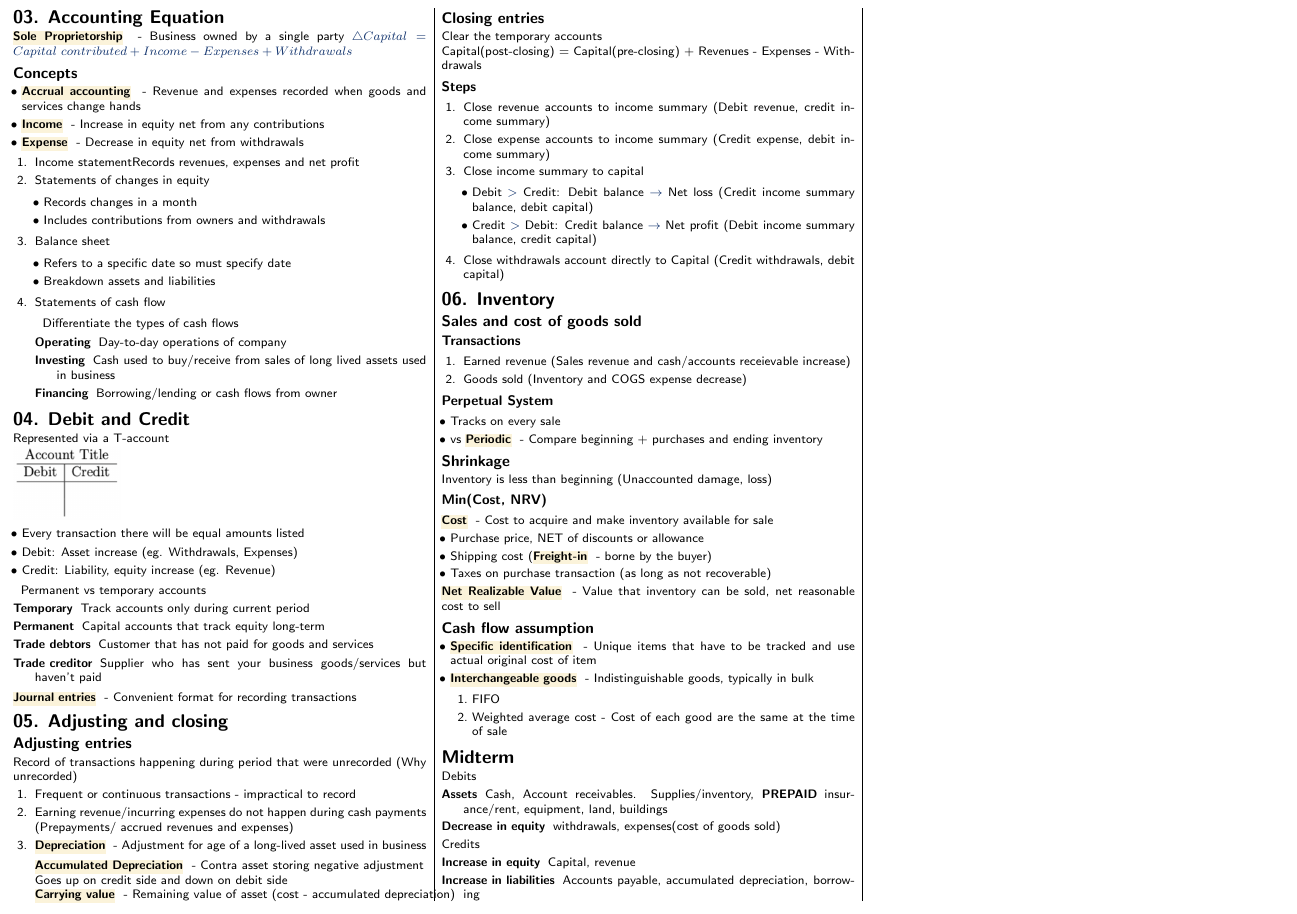
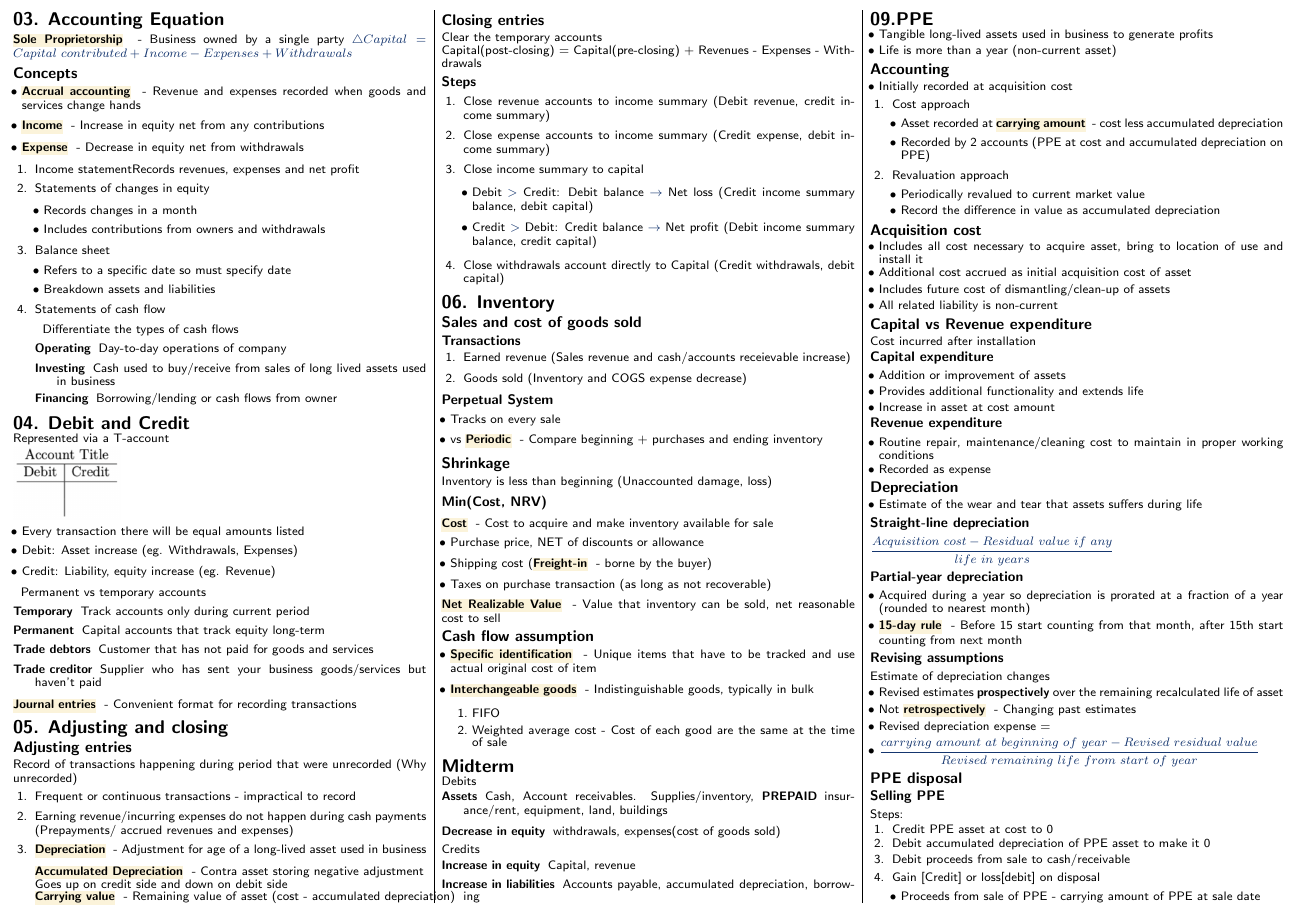
Before and after one commit to securespider/nus-cheatsheet, a LaTeX document (ACC1701x/acc1701x-cheatsheet.tex): part of page 2 of 2, cut so that both start at the same text. Compiled offline with pdfLaTeX.

Commit message:
Added chapter 9 for acc cheatsheet

```diff
--- a/ACC1701x/acc1701x-cheatsheet.tex
+++ b/ACC1701x/acc1701x-cheatsheet.tex
@@ -1,4 +1,5 @@
 \documentclass{article}
+\linespread{0.7}
 \usepackage[a4paper, margin=3mm, landscape]{geometry}
 \usepackage{multicol}
 \usepackage{xcolor}
@@ -385,5 +386,81 @@ Credits
 	\item[Increase in equity]{Capital, revenue}
 	\item[Increase in liabilities]{Accounts payable, accumulated depreciation, borrowing}
 \end{description}
+
+\section{09.PPE}
+\begin{itemize}
+	\item Tangible long-lived assets used in business to generate profits
+	\item Life is more than a year (non-current asset)
+\end{itemize}
+\subsection{Accounting}
+\begin{itemize}
+	\item Initially recorded at acquisition cost
+\end{itemize}
+\begin{enumerate}
+	\item Cost approach
+	\begin{itemize}
+		\item Asset recorded at \keyword{carrying amount}{cost less accumulated depreciation}
+		\item Recorded by 2 accounts (PPE at cost and accumulated depreciation on PPE)
+	\end{itemize}
+	\item Revaluation approach
+	\begin{itemize}
+		\item Periodically revalued to current market value
+		\item Record the difference in value as accumulated depreciation
+	\end{itemize}
+\end{enumerate}
+\subsection{Acquisition cost}
+\begin{itemize}
+	\item Includes all cost necessary to acquire asset, bring to location of use and install it
+	\item Additional cost accrued as initial acquisition cost of asset
+	\item Includes future cost of dismantling/clean-up of assets
+	\item All related liability is non-current
+\end{itemize}
+
+\subsection{Capital vs Revenue expenditure}
+Cost incurred after installation
+\subsubsection{Capital expenditure}
+\begin{itemize}
+	\item Addition or improvement of assets
+	\item Provides additional functionality and extends life
+	\item Increase in asset at cost amount
+\end{itemize}
+\subsubsection{Revenue expenditure}
+\begin{itemize}
+	\item Routine repair, maintenance/cleaning cost to maintain in proper working conditions
+	\item Recorded as expense
+\end{itemize}
+
+\subsection{Depreciation}
+\begin{itemize}
+	\item Estimate of the wear and tear that assets suffers during life
+\end{itemize}
+\subsubsection{Straight-line depreciation}
+$\dfrac{Acquisition~cost-Residual~value~if~any}{life~in~years}$
+\subsubsection{Partial-year depreciation}
+\begin{itemize}
+	\item Acquired during a year so depreciation is prorated at a fraction of a year (rounded to nearest month)
+	\item \keyword{15-day rule}{Before 15 start counting from that month, after 15th start counting from next month}
+\end{itemize}
+\subsubsection{Revising assumptions}
+Estimate of depreciation changes
+\begin{itemize}
+	\item Revised estimates \textbf{prospectively} over the remaining recalculated life of asset
+	\item Not \keyword{retrospectively}{Changing past estimates}
+	\item Revised depreciation expense =
+	\item $\dfrac{carrying~amount~at~beginning~of~year-Revised~residual~value}{Revised~remaining~life~from~start~of~year}$
+\end{itemize}
+
+\subsection{PPE disposal}
+\subsubsection{Selling PPE}
+Steps:
+\begin{enumerate}
+	\item Credit PPE asset at cost to 0
+	\item Debit accumulated depreciation of PPE asset to make it 0
+	\item Debit proceeds from sale to cash/receivable
+	\item Gain [Credit] or loss[debit] on disposal
+	\begin{itemize}
+		\item Proceeds from sale of PPE - carrying amount of PPE at sale date
+	\end{itemize}
+\end{enumerate}
 \end{multicols*}
 \end{document}
```
Also changed, not shown: ACC1701x/acc1701x-cheatsheet.pdf.
